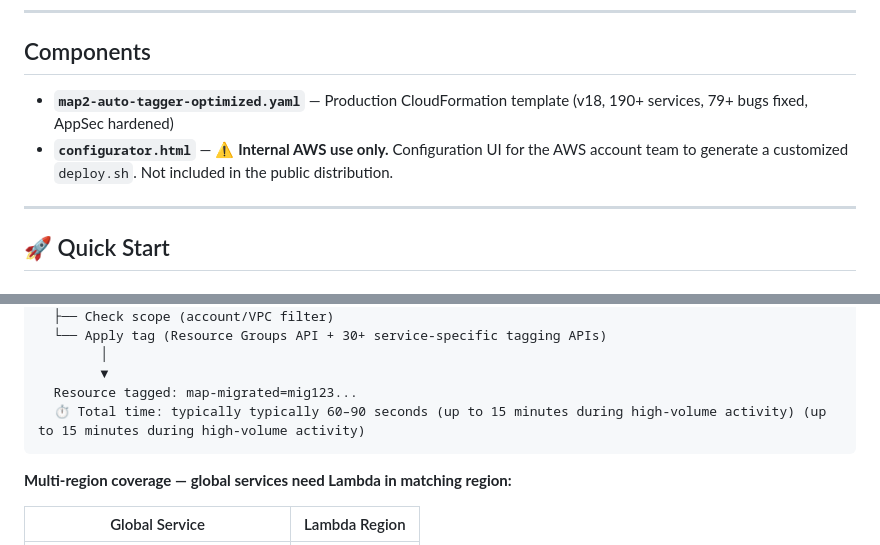
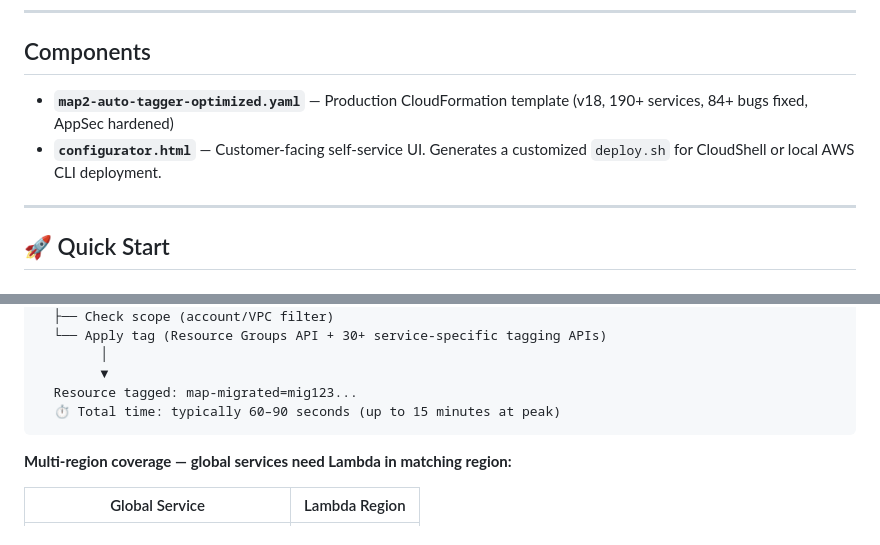
Before and after one commit to aws-samples/sample-auto-map-tagger, a Markdown page: README.md, 2 parts joined by grey strips. Rendered like a GitHub page.

````diff
--- a/README.md
+++ b/README.md
@@ -51,8 +51,8 @@ EventBridge catches resource creation events and triggers a Lambda that applies
 
 ## Components
 
-- **`map2-auto-tagger-optimized.yaml`** — Production CloudFormation template (v18, 190+ services, 79+ bugs fixed, AppSec hardened)
-- **`configurator.html`** — ⚠️ **Internal AWS use only.** Configuration UI for the AWS account team to generate a customized `deploy.sh`. Not included in the public distribution.
+- **`map2-auto-tagger-optimized.yaml`** — Production CloudFormation template (v18, 190+ services, 84+ bugs fixed, AppSec hardened)
+- **`configurator.html`** — Customer-facing self-service UI. Generates a customized `deploy.sh` for CloudShell or local AWS CLI deployment.
 
 ---
 
@@ -175,7 +175,7 @@ AWS Resource Created
         │
         ▼
   Resource tagged: map-migrated=mig123...
-  ⏱️ Total time: typically typically 60–90 seconds (up to 15 minutes during high-volume activity) (up to 15 minutes during high-volume activity)
+  ⏱️ Total time: typically 60–90 seconds (up to 15 minutes at peak)
 ```
 
 **Multi-region coverage — global services need Lambda in matching region:**
````
Also changed, not shown: other parts of README.md (+27 -15 lines), CHANGELOG.md (+43 -0 lines).
